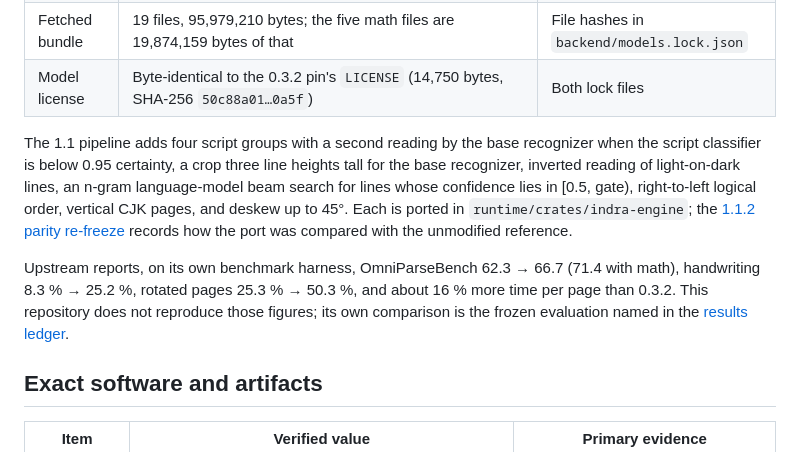
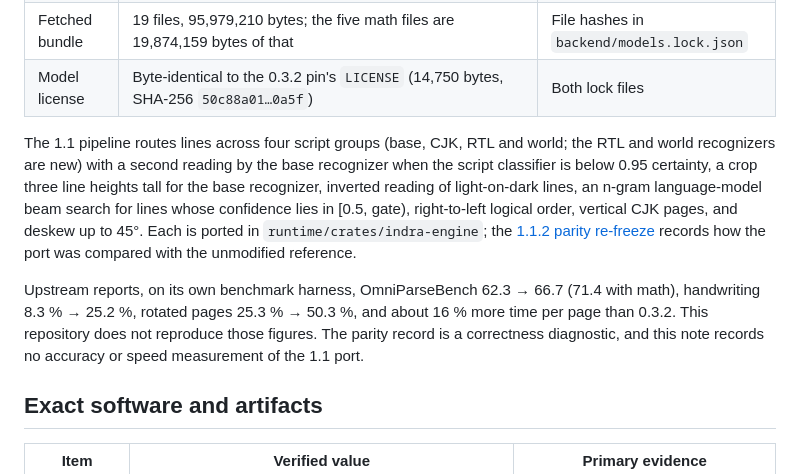
Before and after one commit to somehowchris/tika-indra-ocr-client, a Markdown page: research/indra-findings.md, the part around the change. GitHub-like rendering.

Commit message:
docs(research): state only what the 1.1 pin note can show at this layer
Two sentences of the 1.1 pin section were not true here. "Adds four
script groups" counted the base group, and 0.3.2 already routed between
base and CJK with script.onnx and rec_cjk.onnx; what 1.1 adds are the
RTL and world recognizers, for four groups in all, as GROUPS in
recognition.rs lists them. The note also called the repository's own
comparison "the frozen evaluation named in the results ledger", but the
ledger at this layer is the 2026-10-17 one and names no 1.1 evaluation,
so the link led nowhere if this layer is read on its own.

The first sentence now names the four groups and the two new
recognizers. The second says the parity record is a correctness
diagnostic and the note holds no accuracy or speed measurement of the
port, which stays true whichever layer carries the evaluation.

```diff
--- a/research/indra-findings.md
+++ b/research/indra-findings.md
@@ -13,9 +13,9 @@ The native engine and the Python reference arm now pin Indra OCR 1.1. The sectio
 | Fetched bundle | 19 files, 95,979,210 bytes; the five math files are 19,874,159 bytes of that | File hashes in `backend/models.lock.json` |
 | Model license | Byte-identical to the 0.3.2 pin's `LICENSE` (14,750 bytes, SHA-256 `50c88a01…0a5f`) | Both lock files |
 
-The 1.1 pipeline adds four script groups with a second reading by the base recognizer when the script classifier is below 0.95 certainty, a crop three line heights tall for the base recognizer, inverted reading of light-on-dark lines, an n-gram language-model beam search for lines whose confidence lies in [0.5, gate), right-to-left logical order, vertical CJK pages, and deskew up to 45°. Each is ported in `runtime/crates/indra-engine`; the [1.1.2 parity re-freeze](../runtime/crates/indra-engine/tests/evidence/2026-10-21-parity-1-1/README.md) records how the port was compared with the unmodified reference.
+The 1.1 pipeline routes lines across four script groups (base, CJK, RTL and world; the RTL and world recognizers are new) with a second reading by the base recognizer when the script classifier is below 0.95 certainty, a crop three line heights tall for the base recognizer, inverted reading of light-on-dark lines, an n-gram language-model beam search for lines whose confidence lies in [0.5, gate), right-to-left logical order, vertical CJK pages, and deskew up to 45°. Each is ported in `runtime/crates/indra-engine`; the [1.1.2 parity re-freeze](../runtime/crates/indra-engine/tests/evidence/2026-10-21-parity-1-1/README.md) records how the port was compared with the unmodified reference.
 
-Upstream reports, on its own benchmark harness, OmniParseBench 62.3 → 66.7 (71.4 with math), handwriting 8.3 % → 25.2 %, rotated pages 25.3 % → 50.3 %, and about 16 % more time per page than 0.3.2. This repository does not reproduce those figures; its own comparison is the frozen evaluation named in the [results ledger](../docs/results.md).
+Upstream reports, on its own benchmark harness, OmniParseBench 62.3 → 66.7 (71.4 with math), handwriting 8.3 % → 25.2 %, rotated pages 25.3 % → 50.3 %, and about 16 % more time per page than 0.3.2. This repository does not reproduce those figures. The parity record is a correctness diagnostic, and this note records no accuracy or speed measurement of the 1.1 port.
 
 ## Exact software and artifacts
 
```
